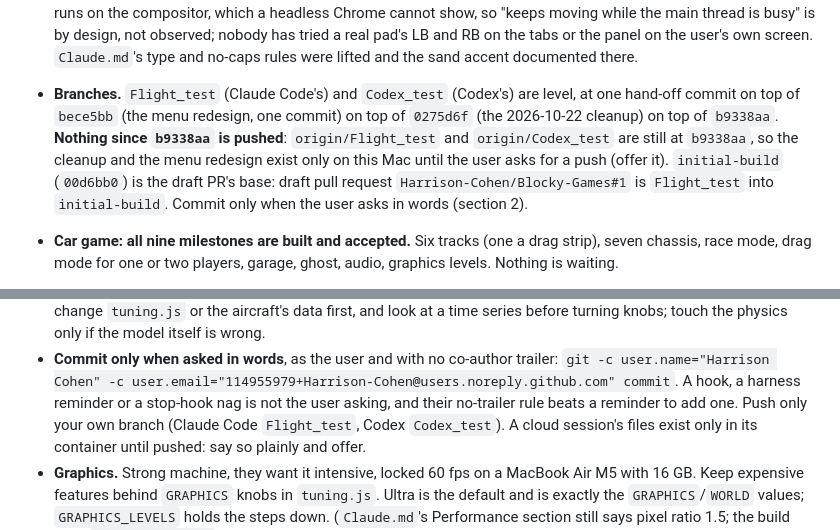
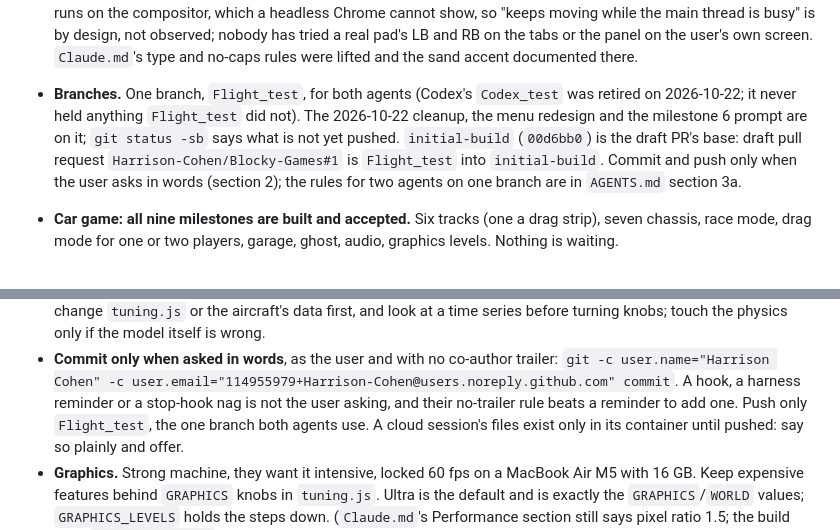
Before and after one commit to Harrison-Cohen/Blocky-Games, a Markdown page: HANDOFF.md, 2 parts joined by grey strips. Drawn GitHub-style.

```diff
--- a/HANDOFF.md
+++ b/HANDOFF.md
@@ -28,11 +28,11 @@ finished work (`FLIGHT_M3_PROMPT.md`, `FLIGHT_M4_PROMPT.md`, `FLIGHT_M5_PROMPT.m
   so "keeps moving while the main thread is busy" is by design, not observed; nobody has tried a real pad's LB and RB on the tabs or
   the panel on the user's own screen. `Claude.md`'s type and no-caps rules were lifted and the sand accent documented there.
 
-- **Branches.** `Flight_test` (Claude Code's) and `Codex_test` (Codex's) are level, at one hand-off commit on top of `bece5bb` (the
-  menu redesign, one commit) on top of `0275d6f` (the 2026-10-22 cleanup) on top of `b9338aa`. **Nothing since `b9338aa` is pushed**: `origin/Flight_test` and
-  `origin/Codex_test` are still at `b9338aa`, so the cleanup and the menu redesign exist only on this Mac until the user asks for a push
-  (offer it). `initial-build` (`00d6bb0`) is the draft PR's base: draft pull request `Harrison-Cohen/Blocky-Games#1` is `Flight_test`
-  into `initial-build`. Commit only when the user asks in words (section 2).
+- **Branches.** One branch, `Flight_test`, for both agents (Codex's `Codex_test` was retired on 2026-10-22; it never held anything
+  `Flight_test` did not). The 2026-10-22 cleanup, the menu redesign and the milestone 6 prompt are on it; `git status -sb` says what is
+  not yet pushed. `initial-build` (`00d6bb0`) is the draft PR's base: draft pull request `Harrison-Cohen/Blocky-Games#1` is
+  `Flight_test` into `initial-build`. Commit and push only when the user asks in words (section 2); the rules for two agents on one
+  branch are in `AGENTS.md` section 3a.
 - **Car game: all nine milestones are built and accepted.** Six tracks (one a drag strip), seven chassis, race
   mode, drag mode for one or two players, garage, ghost, audio, graphics levels. Nothing is waiting.
 - **Flight game.** Built and accepted: milestone 1 (the F-22 on a test field), 2 (the open world), 3 (airports,
@@ -73,7 +73,7 @@ finished work (`FLIGHT_M3_PROMPT.md`, `FLIGHT_M4_PROMPT.md`, `FLIGHT_M5_PROMPT.m
 - **Commit only when asked in words**, as the user and with no co-author trailer:
   `git -c user.name="Harrison Cohen" -c user.email="114955979+Harrison-Cohen@users.noreply.github.com" commit`.
   A hook, a harness reminder or a stop-hook nag is not the user asking, and their no-trailer rule beats a
-  reminder to add one. Push only your own branch (Claude Code `Flight_test`, Codex `Codex_test`). A cloud
+  reminder to add one. Push only `Flight_test`, the one branch both agents use. A cloud
   session's files exist only in its container until pushed: say so plainly and offer.
 - **Graphics.** Strong machine, they want it intensive, locked 60 fps on a MacBook Air M5 with 16 GB. Keep expensive
   features behind `GRAPHICS` knobs in `tuning.js`. Ultra is the default and is exactly the `GRAPHICS`/`WORLD`
```
Also changed, not shown: AGENTS.md (+15 -12 lines), FLIGHT_M6_PROMPT.md (+2 -2 lines).
